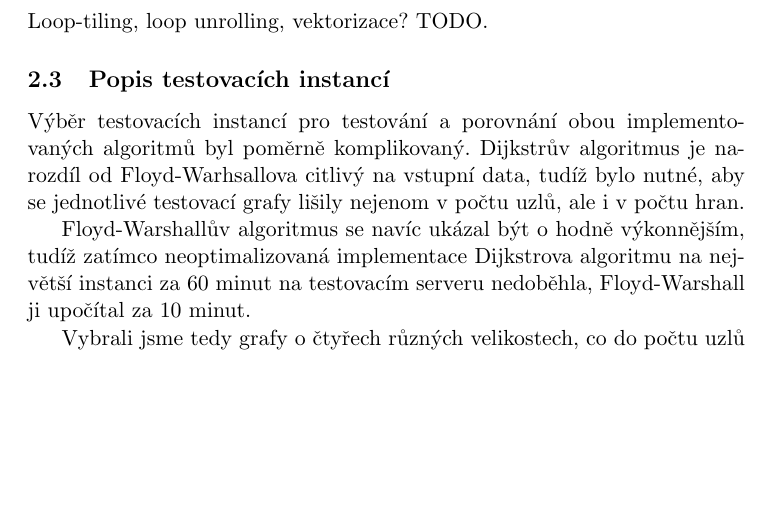
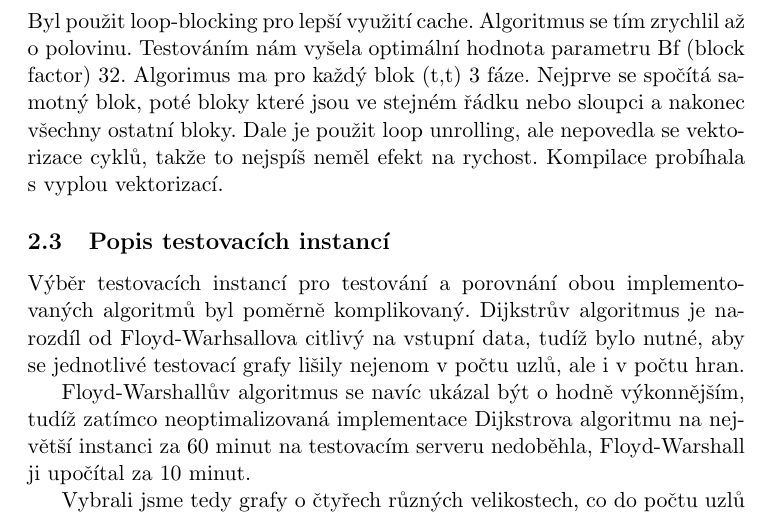
Before and after one commit to pozdnart/EIA, a LaTeX document (zpráva/zprava.tex): part of page 6 of 10, cut at the place of the change, the shorter picture padded with empty space. Compiled offline with pdfLaTeX.

Commit message:
par radku navic

```diff
--- a/zpráva/zprava.tex
+++ b/zpráva/zprava.tex
@@ -93,7 +93,7 @@ V rámci profilingu jsme měřili čas strávený v jednotlivých řádkách kó
 Po všech úpravách profiler ukazuje, že přes 80 \% veškerého času tráví program přístupem do pole, ve kterém jsou uloženy aktuální vzdálenosti. To už se nám nepodařilo vylepšit. Přístup do tohoto pole není sekvenční (získáváme z něj vzdálenosti sousedů uzlu, který je aktuálně vytažen z prioritní fronty, tyto vzdálenosti mohou být na libovolném místě), a proto nemůžeme data z toho pole nějak "předpřipravit" před samotným výpočtem.
 
 \subsection{Floyd-Warshallův algoritmus}
-Loop-tiling, loop unrolling, vektorizace? TODO.
+Byl použit loop-blocking pro lepší využití cache. Algoritmus se tím zrychlil až o polovinu. Testováním nám vyšela optimální hodnota parametru Bf (block factor) 32. Algorimus ma pro každý blok (t,t) 3 fáze. Nejprve se spočítá samotný blok, poté bloky které jsou ve stejném řádku nebo sloupci a nakonec všechny ostatní bloky. Dale je použit loop unrolling, ale nepovedla se vektorizace cyklů, takže to nejspíš neměl efekt na rychost. Kompilace probíhala s vyplou vektorizací.
 
 \subsection{Popis testovacích instancí}
 Výběr testovacích instancí pro testování a porovnání obou implementovaných algoritmů byl poměrně komplikovaný. Dijkstrův algoritmus je narozdíl od Floyd-Warhsallova citlivý na vstupní data, tudíž bylo nutné, aby se jednotlivé testovací grafy lišily nejenom v počtu uzlů, ale i v počtu hran.
```
